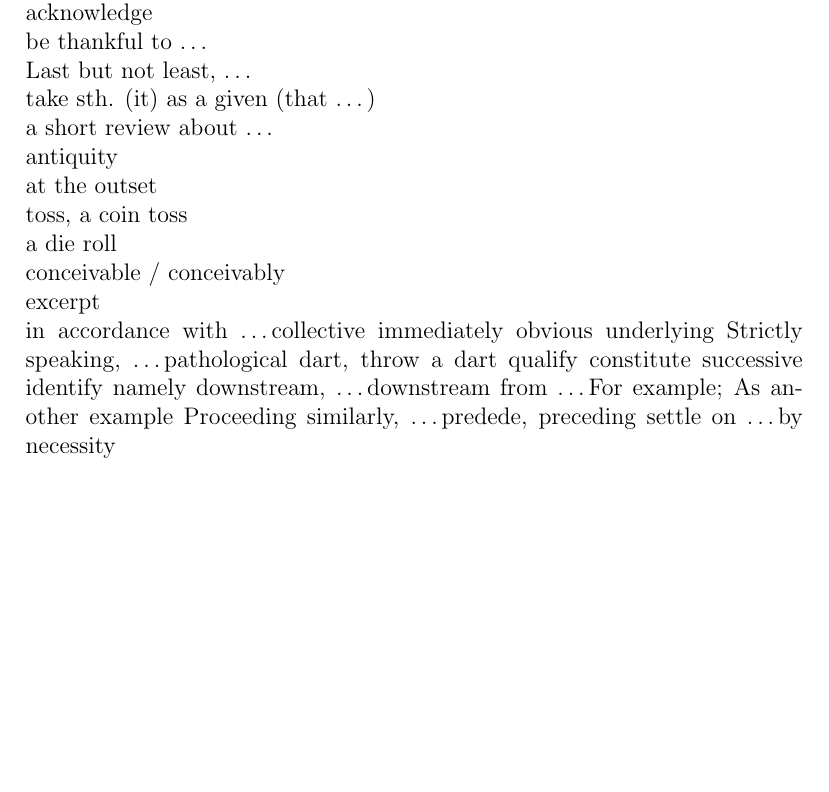
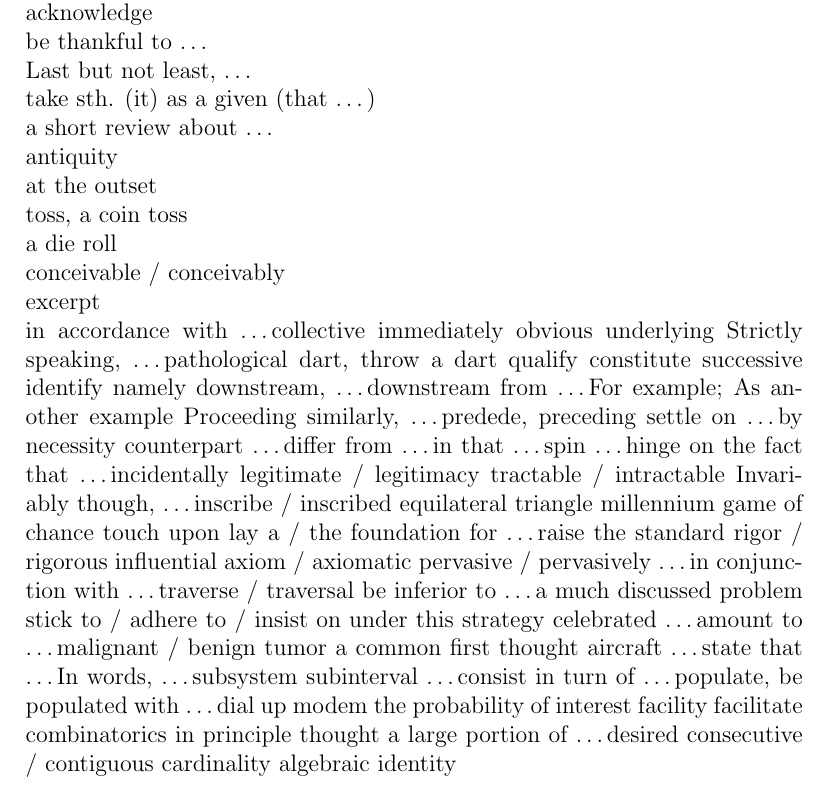
Before and after one commit to lzx071021/latex_proj, a LaTeX document (en_words/words.tex): part of page 25 of 25, cut so that both start at the same text, the shorter picture padded with empty space. Compiled offline with pdfLaTeX.

Commit message:
regular update

```diff
--- a/en_words/words.tex
+++ b/en_words/words.tex
@@ -873,6 +873,54 @@ Proceeding similarly, \dots
 predede, preceding
 settle on \dots
 by necessity
-
+counterpart
+\dots differ from \dots in that \dots
+spin
+\dots hinge on the fact that \dots
+incidentally
+legitimate / legitimacy
+tractable / intractable
+Invariably though, \dots
+inscribe / inscribed
+equilateral triangle
+millennium
+game of chance
+touch upon
+lay a / the foundation for \dots
+raise the standard
+rigor / rigorous
+influential
+axiom / axiomatic
+pervasive / pervasively
+\dots in conjunction with \dots
+traverse / traversal
+be inferior to \dots
+a much discussed problem
+stick to / adhere to / insist on
+under this strategy
+celebrated
+\dots amount to \dots
+malignant / benign tumor
+a common first thought
+aircraft
+\dots state that \dots
+In words, \dots
+subsystem
+subinterval
+\dots consist in turn of \dots
+populate, be populated with \dots
+dial up
+modem
+the probability of interest
+facility
+facilitate
+combinatorics
+in principle
+thought
+a large portion of \dots
+desired
+consecutive / contiguous
+cardinality
+algebraic identity
 
 \end{document}
```
